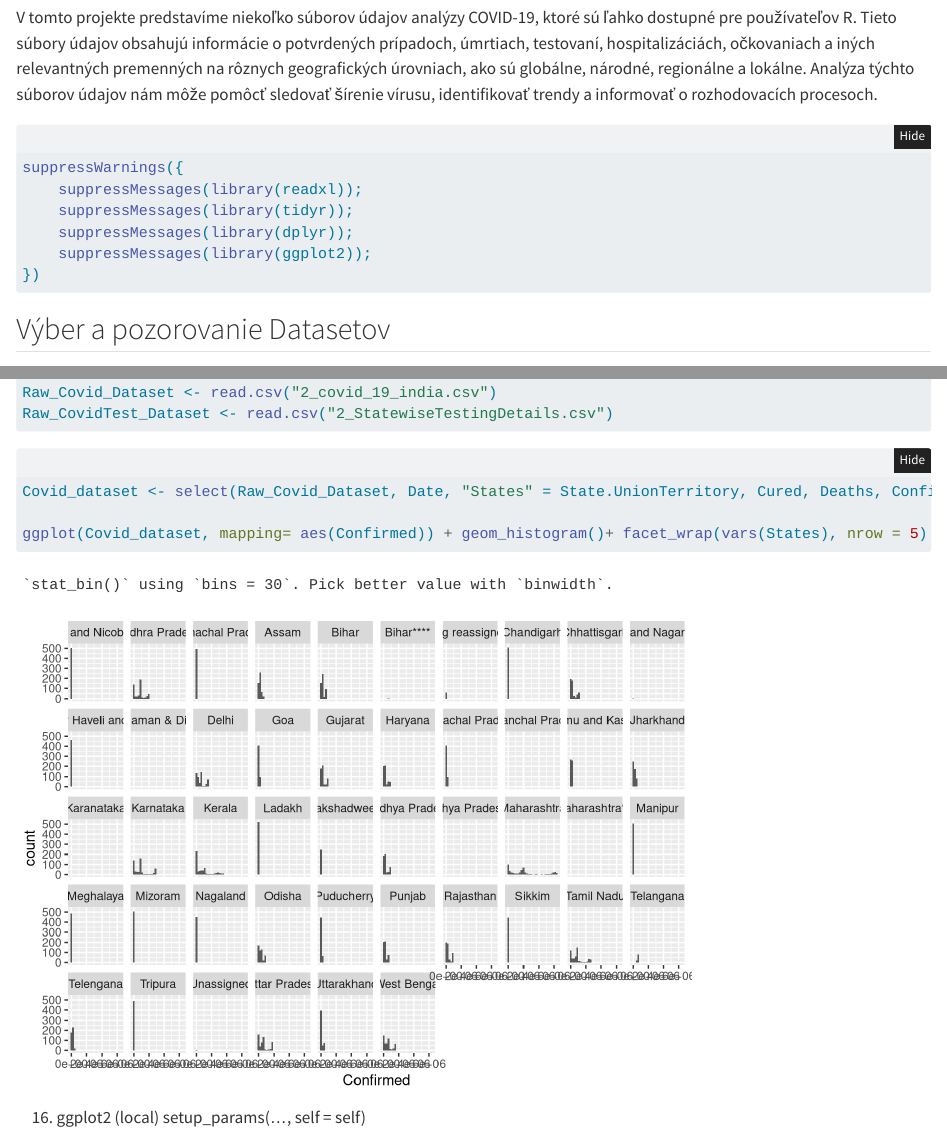
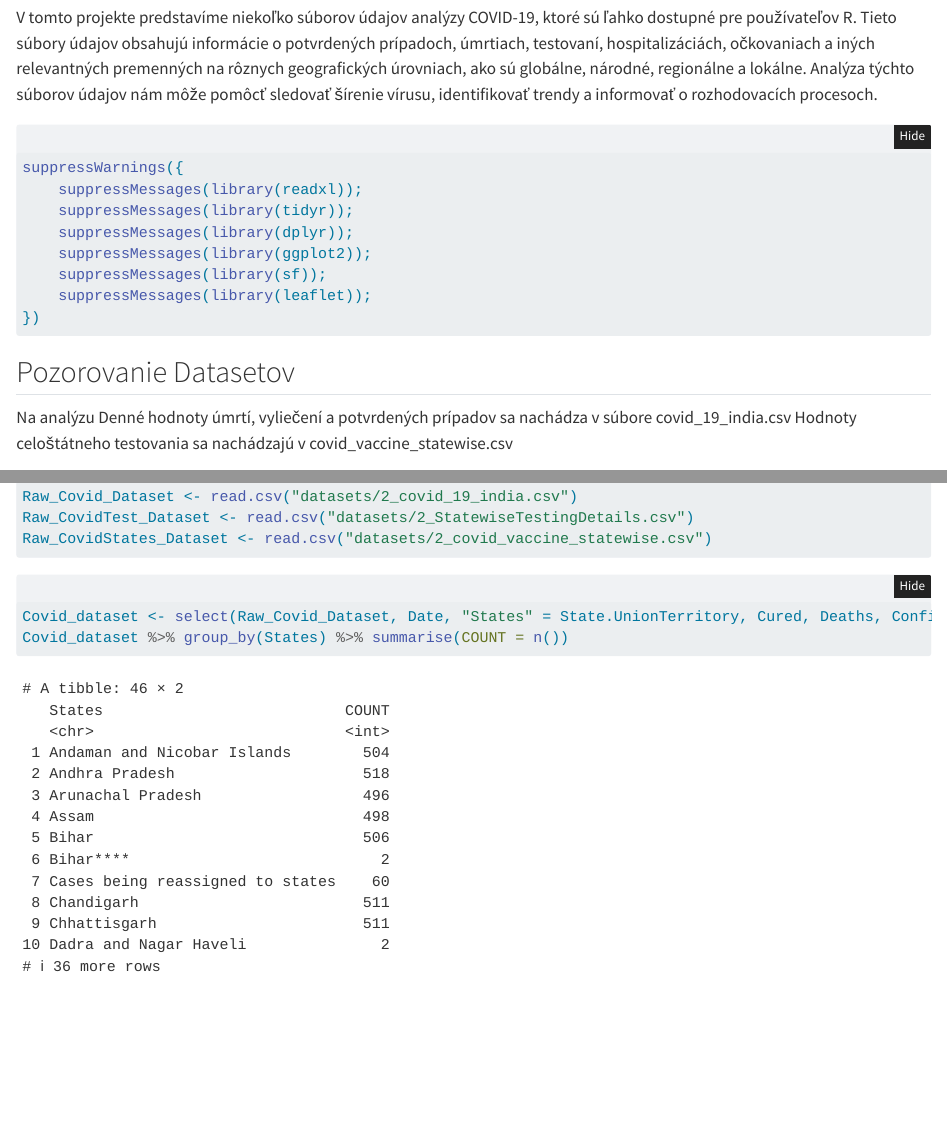
Before and after one commit to Holikma/Covid-19-in-India-Analysis, a Quarto document (index.qmd): the page in a window 1100 px wide, from 220 px down, and a second part further down, joined at a grey line. Rendered offline with R 4.5, knitr and Pandoc in place of Quarto, with nearby package versions; folded parts are opened; some code elsewhere in the file could not run offline.

Commit message:
dataset update

````diff
--- a/index.qmd
+++ b/index.qmd
@@ -19,11 +19,16 @@ suppressWarnings({
     suppressMessages(library(tidyr));
     suppressMessages(library(dplyr));
     suppressMessages(library(ggplot2));
+    suppressMessages(library(sf));
+    suppressMessages(library(leaflet));
 })
 ```
 
-## Výber a pozorovanie Datasetov
+## Pozorovanie Datasetov
+
+Na analýzu
+Denné hodnoty úmrtí, vyliečení a potvrdených prípadov sa nachádza v súbore covid_19_india.csv
+Hodnoty celoštátneho testovania sa nachádzajú v covid_vaccine_statewise.csv
+
 
 ```{r}
-Raw_Covid_Dataset <- read.csv("2_covid_19_india.csv")
-Raw_CovidTest_Dataset <- read.csv("2_StatewiseTestingDetails.csv")
@@ -30,10 +36,9 @@ Raw_CovidTest_Dataset <- read.csv("2_StatewiseTestingDetails.csv")
+Raw_Covid_Dataset <- read.csv("datasets/2_covid_19_india.csv")
+Raw_CovidTest_Dataset <- read.csv("datasets/2_StatewiseTestingDetails.csv")
+Raw_CovidStates_Dataset <- read.csv("datasets/2_covid_vaccine_statewise.csv")
 ```
 
 ```{r}
 Covid_dataset <- select(Raw_Covid_Dataset, Date, "States" = State.UnionTerritory, Cured, Deaths, Confirmed)
-
-ggplot(Covid_dataset, mapping= aes(Confirmed)) + geom_histogram()+ facet_wrap(vars(States), nrow = 5)
-
+Covid_dataset %>% group_by(States) %>% summarise(COUNT = n())
 ```
-
-16. ggplot2 (local) setup_params(..., self = self)
````
Also changed, not shown: archive/output.dbf (added), archive/output.prj (added), archive/output.shx (added), datasets/2_StatewiseTestingDetails.csv (renamed from 2_StatewiseTestingDetails.csv), datasets/2_covid_19_india.csv (renamed from 2_covid_19_india.csv), datasets/2_covid_vaccine_statewise.csv (renamed from 2_covid_vaccine_statewise.csv), index.qmd (1 more changed lines), 3 other files.
